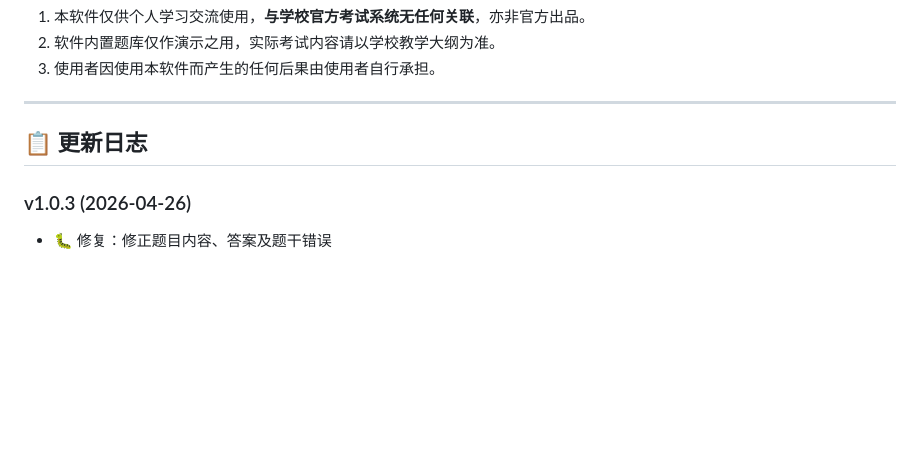
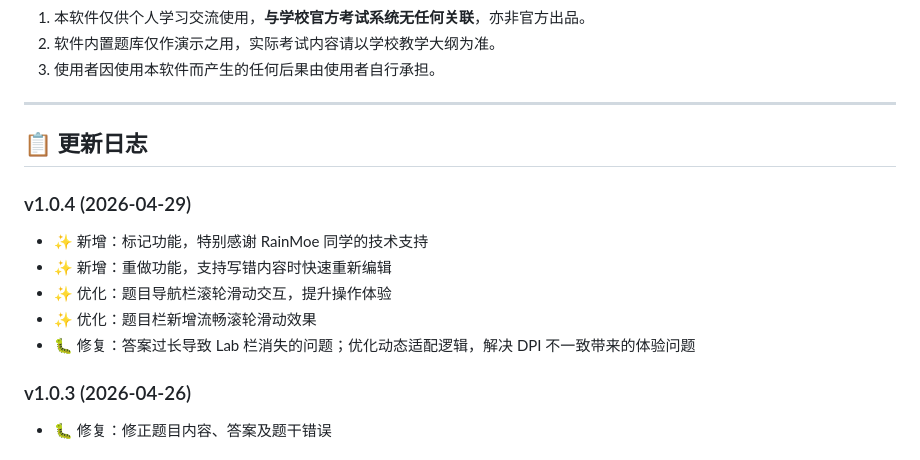
Before and after one commit to RyanTanC/HNUST-Exam-System, a Markdown page: README.md, the part around the change. Drawn GitHub-style; blank space fills up the shorter version.

```diff
--- a/README.md
+++ b/README.md
@@ -118,6 +118,13 @@
 
 ## 📋 更新日志
 
+### v1.0.4 (2026-04-29)
+- ✨ 新增：标记功能，特别感谢 RainMoe 同学的技术支持
+- ✨ 新增：重做功能，支持写错内容时快速重新编辑
+- ✨ 优化：题目导航栏滚轮滑动交互，提升操作体验
+- ✨ 优化：题目栏新增流畅滚轮滑动效果
+- 🐛 修复：答案过长导致 Lab 栏消失的问题；优化动态适配逻辑，解决 DPI 不一致带来的体验问题
+
 ### v1.0.3 (2026-04-26)
 - 🐛 修复：修正题目内容、答案及题干错误
 
```
